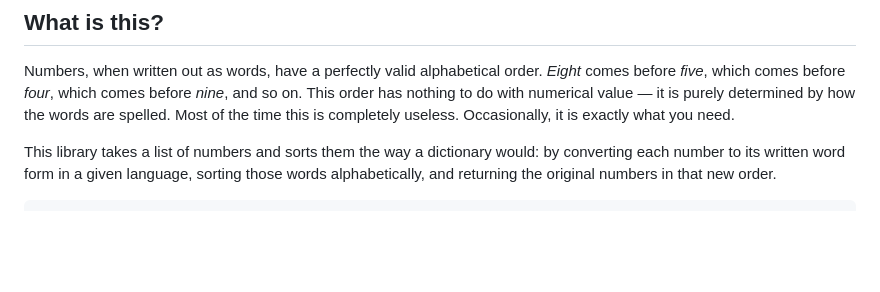
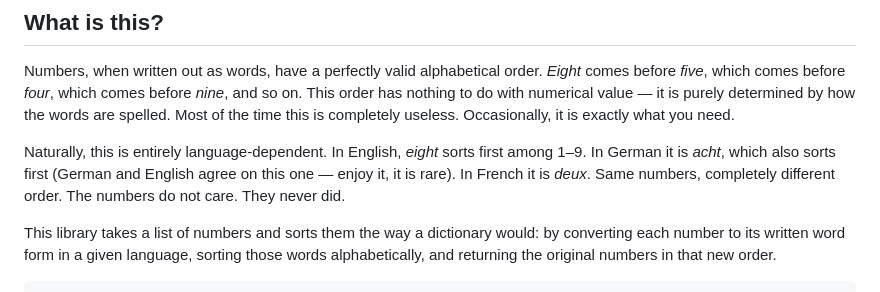
Before and after one commit to nicoinn/alphabetic_sort, a Markdown page: README.md, the part around the change. Drawn GitHub-style; blank space fills up the shorter version.

Commit message:
README: note that alphabetical order is language-dependent
https://claude.ai/code/session_01TmZEjL9ZBy2yms6Xsf6e6z

```diff
--- a/README.md
+++ b/README.md
@@ -9,6 +9,11 @@ Numbers, when written out as words, have a perfectly valid alphabetical order.
 and so on. This order has nothing to do with numerical value — it is purely
 determined by how the words are spelled. Most of the time this is completely
 useless. Occasionally, it is exactly what you need.
+
+Naturally, this is entirely language-dependent. In English, *eight* sorts first
+among 1–9. In German it is *acht*, which also sorts first (German and English
+agree on this one — enjoy it, it is rare). In French it is *deux*. Same numbers,
+completely different order. The numbers do not care. They never did.
 
 This library takes a list of numbers and sorts them the way a dictionary would:
 by converting each number to its written word form in a given language, sorting
```
